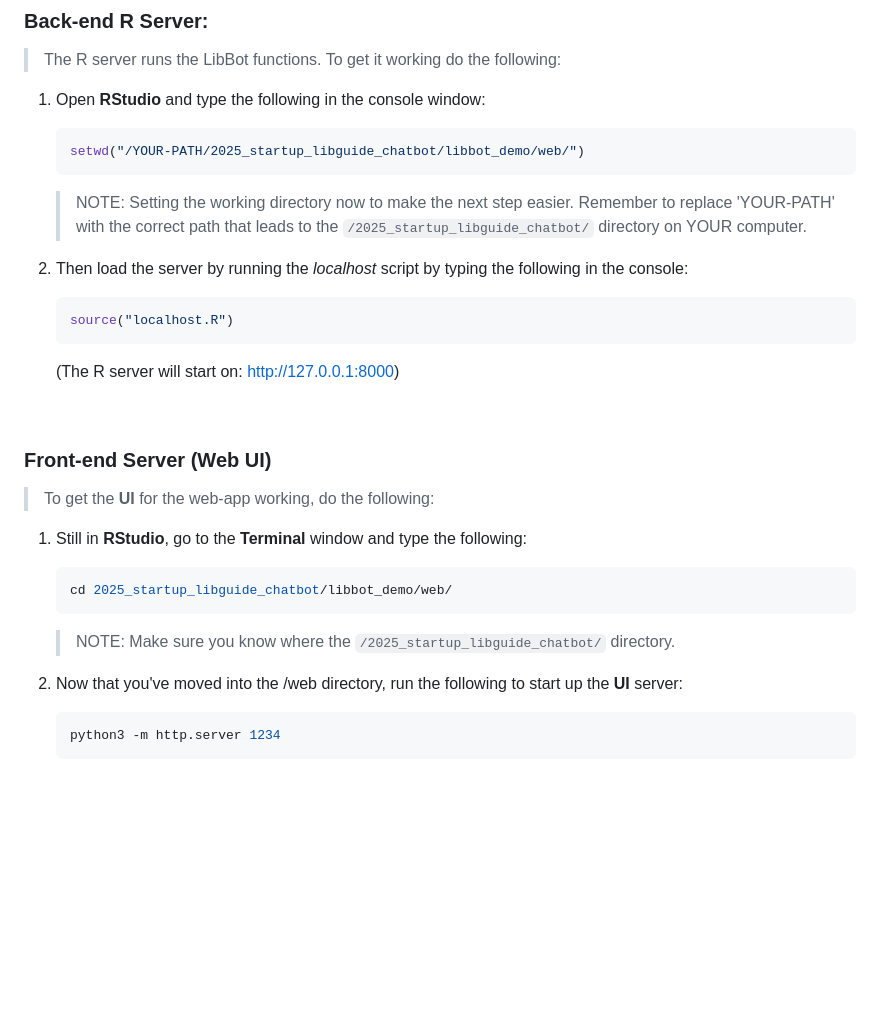
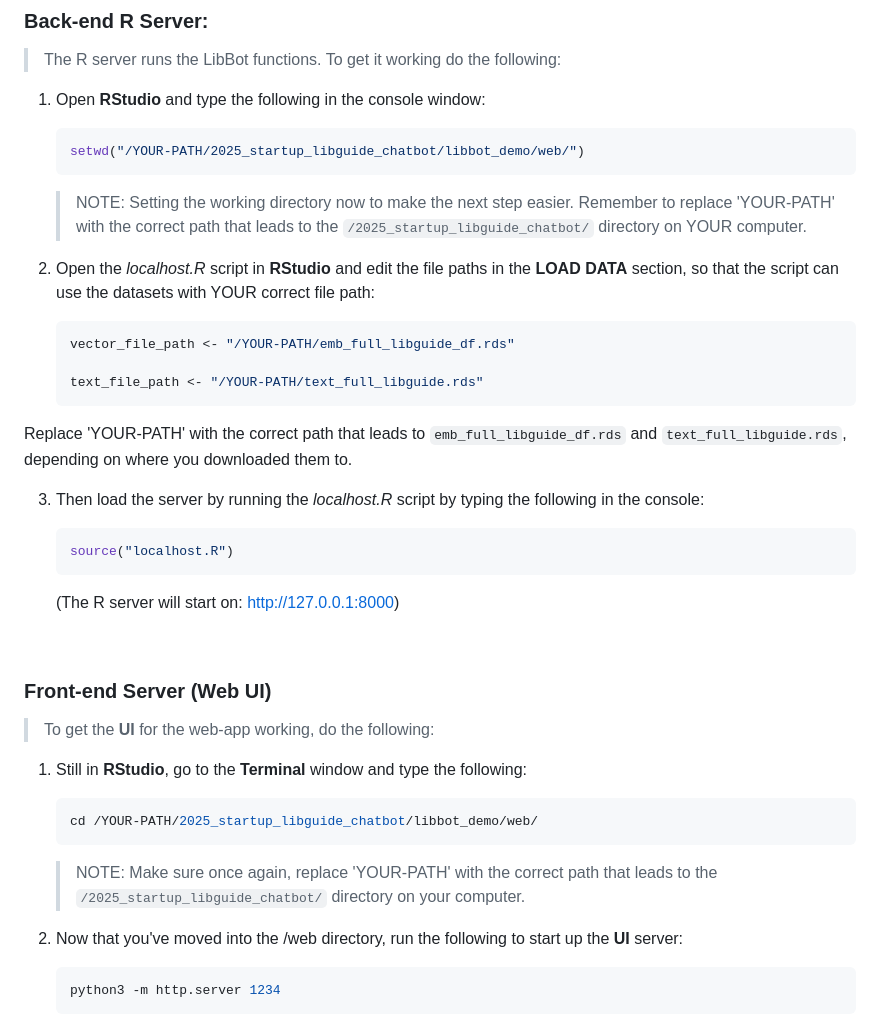
Before and after one commit to datalab-dev/ucd_library_libguide_chatbot, a Markdown page: libbot_demo/web/README.md, the part around the change. Drawn GitHub-style; blank space fills up the shorter version.

````diff
--- a/libbot_demo/web/README.md
+++ b/libbot_demo/web/README.md
@@ -109,7 +109,15 @@ text_full_libguide.rds
     >NOTE:
     >Setting the working directory now to make the next step easier. Remember to replace 'YOUR-PATH' with the correct path that leads to the `/2025_startup_libguide_chatbot/` directory on YOUR computer.
 
-2. Then load the server by running the _localhost_ script by typing the following in the console:
+2. Open the _localhost.R_ script in **RStudio** and edit the file paths in the **LOAD DATA** section, so that the script can use the datasets with YOUR correct file path:
+   ``` r
+   vector_file_path <- "/YOUR-PATH/emb_full_libguide_df.rds"
+
+   text_file_path <- "/YOUR-PATH/text_full_libguide.rds"
+   ```
+Replace 'YOUR-PATH' with the correct path that leads to `emb_full_libguide_df.rds` and `text_full_libguide.rds`, depending on where you downloaded them to.
+
+3. Then load the server by running the _localhost.R_ script by typing the following in the console:
     ``` r
     source("localhost.R")
     ```
@@ -123,10 +131,10 @@ text_full_libguide.rds
 
 1. Still in **RStudio**, go to the **Terminal** window and type the following:
     ``` bash
-    cd 2025_startup_libguide_chatbot/libbot_demo/web/
+    cd /YOUR-PATH/2025_startup_libguide_chatbot/libbot_demo/web/
     ```
     >NOTE:
-    >Make sure you know where the `/2025_startup_libguide_chatbot/` directory.
+    >Make sure once again, replace 'YOUR-PATH' with the correct path that leads to the `/2025_startup_libguide_chatbot/` directory on your computer.
 
 2. Now that you've moved into the /web directory, run the following to start up the **UI** server:
 
````
